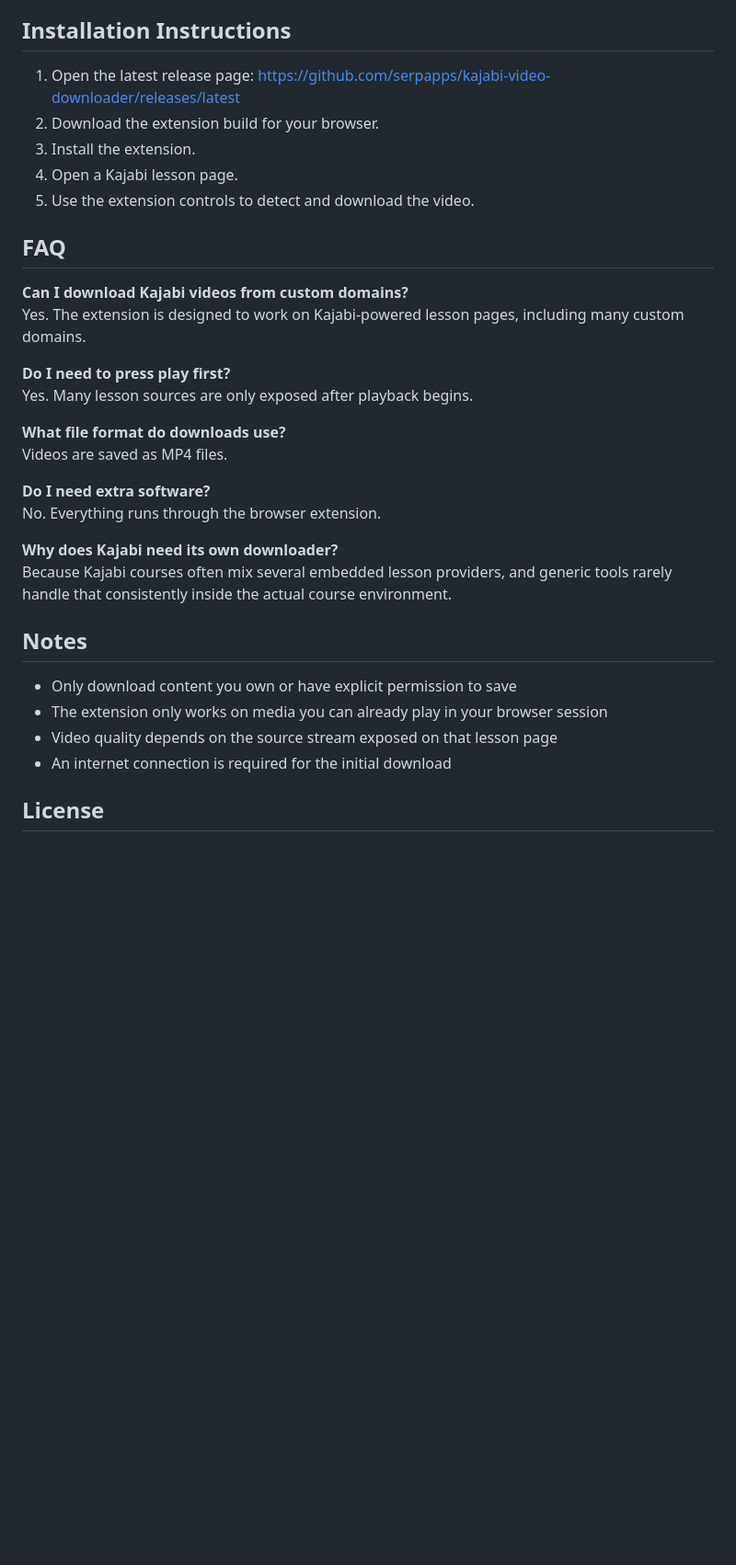
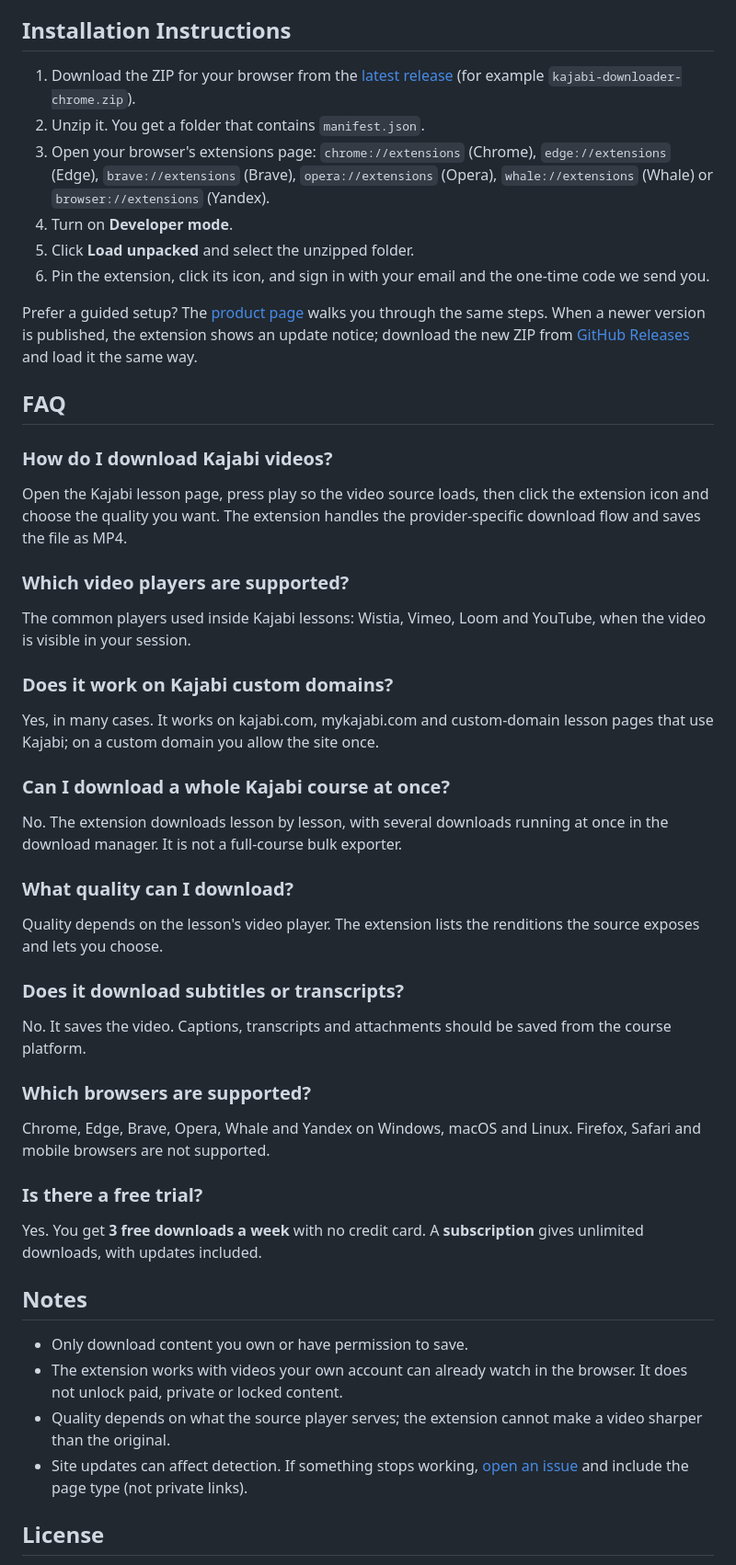
Before and after one commit to serpapps/kajabi-video-downloader, a Markdown page: README.md, the part around one of its changes. Shown at 92% size. Rendered like a GitHub page; blank space fills up the shorter version.

```diff
--- a/README.md
+++ b/README.md
@@ -130,36 +103,57 @@ Start here: [https://serp.ly/kajabi-video-downloader?via=github](https://serp.ly
 
 ## Installation Instructions
 
-1. Open the latest release page:
-   [https://github.com/serpapps/kajabi-video-downloader/releases/latest](https://github.com/serpapps/kajabi-video-downloader/releases/latest)
-2. Download the extension build for your browser.
-3. Install the extension.
-4. Open a Kajabi lesson page.
-5. Use the extension controls to detect and download the video.
+1. Download the ZIP for your browser from the [latest release](https://github.com/serpapps/kajabi-video-downloader/releases/latest) (for example `kajabi-downloader-chrome.zip`).
+2. Unzip it. You get a folder that contains `manifest.json`.
+3. Open your browser's extensions page: `chrome://extensions` (Chrome), `edge://extensions` (Edge), `brave://extensions` (Brave), `opera://extensions` (Opera), `whale://extensions` (Whale) or `browser://extensions` (Yandex).
+4. Turn on **Developer mode**.
+5. Click **Load unpacked** and select the unzipped folder.
+6. Pin the extension, click its icon, and sign in with your email and the one-time code we send you.
+
+Prefer a guided setup? The [product page](https://serp.ly/kajabi-video-downloader?via=github) walks you through the same steps.
+When a newer version is published, the extension shows an update notice; download the new ZIP from
+[GitHub Releases](https://github.com/serpapps/kajabi-video-downloader/releases/latest) and load it the same way.
 
 ## FAQ
 
-**Can I download Kajabi videos from custom domains?**
-Yes. The extension is designed to work on Kajabi-powered lesson pages, including many custom domains.
+### How do I download Kajabi videos?
 
-**Do I need to press play first?**
-Yes. Many lesson sources are only exposed after playback begins.
+Open the Kajabi lesson page, press play so the video source loads, then click the extension icon and choose the quality you want. The extension handles the provider-specific download flow and saves the file as MP4.
 
-**What file format do downloads use?**
-Videos are saved as MP4 files.
+### Which video players are supported?
 
-**Do I need extra software?**
-No. Everything runs through the browser extension.
+The common players used inside Kajabi lessons: Wistia, Vimeo, Loom and YouTube, when the video is visible in your session.
 
-**Why does Kajabi need its own downloader?**
-Because Kajabi courses often mix several embedded lesson providers, and generic tools rarely handle that consistently inside the actual course environment.
+### Does it work on Kajabi custom domains?
+
+Yes, in many cases. It works on kajabi.com, mykajabi.com and custom-domain lesson pages that use Kajabi; on a custom domain you allow the site once.
+
+### Can I download a whole Kajabi course at once?
+
+No. The extension downloads lesson by lesson, with several downloads running at once in the download manager. It is not a full-course bulk exporter.
+
+### What quality can I download?
+
+Quality depends on the lesson's video player. The extension lists the renditions the source exposes and lets you choose.
+
+### Does it download subtitles or transcripts?
+
+No. It saves the video. Captions, transcripts and attachments should be saved from the course platform.
+
+### Which browsers are supported?
+
+Chrome, Edge, Brave, Opera, Whale and Yandex on Windows, macOS and Linux. Firefox, Safari and mobile browsers are not supported.
+
+### Is there a free trial?
+
+Yes. You get **3 free downloads a week** with no credit card. A **subscription** gives unlimited downloads, with updates included.
 
 ## Notes
 
-- Only download content you own or have explicit permission to save
-- The extension only works on media you can already play in your browser session
-- Video quality depends on the source stream exposed on that lesson page
-- An internet connection is required for the initial download
+- Only download content you own or have permission to save.
+- The extension works with videos your own account can already watch in the browser. It does not unlock paid, private or locked content.
+- Quality depends on what the source player serves; the extension cannot make a video sharper than the original.
+- Site updates can affect detection. If something stops working, [open an issue](https://github.com/serpapps/kajabi-video-downloader/issues) and include the page type (not private links).
 
 ## License
 
```
Also changed, not shown: other parts of README.md (+80 -98 lines).
